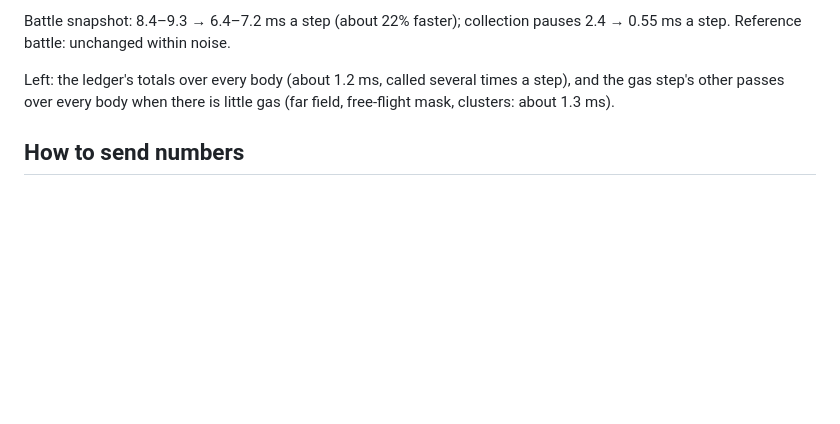
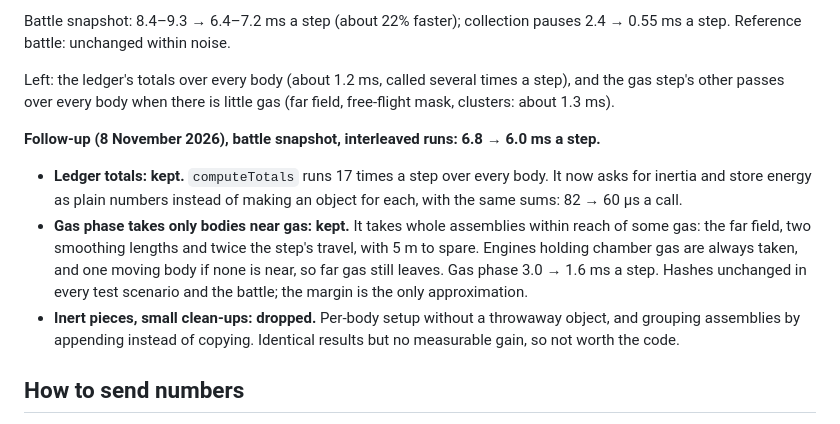
Before and after one commit to oopsboogaloo/mammothspacebattles, a Markdown page: docs/perf/gpu-gas-phase0.md, the part around the change. Drawn GitHub-style; blank space fills up the shorter version.

Commit message:
Perf notes: ledger totals, gas near bodies only, dropped inert clean-ups
Co-Authored-By: Claude Opus 5.5 <noreply@anthropic.com>
Claude-Session: https://claude.ai/code/session_01WkLjbMephpaccENzgddZQb

```diff
--- a/docs/perf/gpu-gas-phase0.md
+++ b/docs/perf/gpu-gas-phase0.md
@@ -621,6 +621,20 @@ Left: the ledger's totals over every body (about 1.2 ms, called several times a
 step's other passes over every body when there is little gas (far field, free-flight mask,
 clusters: about 1.3 ms).
 
+**Follow-up (8 November 2026), battle snapshot, interleaved runs: 6.8 → 6.0 ms a step.**
+
+- **Ledger totals: kept.** `computeTotals` runs 17 times a step over every body. It now asks for
+  inertia and store energy as plain numbers instead of making an object for each, with the same
+  sums: 82 → 60 µs a call.
+- **Gas phase takes only bodies near gas: kept.** It takes whole assemblies within reach of some
+  gas: the far field, two smoothing lengths and twice the step's travel, with 5 m to spare. Engines
+  holding chamber gas are always taken, and one moving body if none is near, so far gas still
+  leaves. Gas phase 3.0 → 1.6 ms a step. Hashes unchanged in every test scenario and the battle; the
+  margin is the only approximation.
+- **Inert pieces, small clean-ups: dropped.** Per-body setup without a throwaway object, and
+  grouping assemblies by appending instead of copying. Identical results but no measurable gain, so
+  not worth the code.
+
 ## How to send numbers
 
 On each device, open https://oopsboogaloo.github.io/mammothspacebattles/gpu-spike.html in Chrome
```
